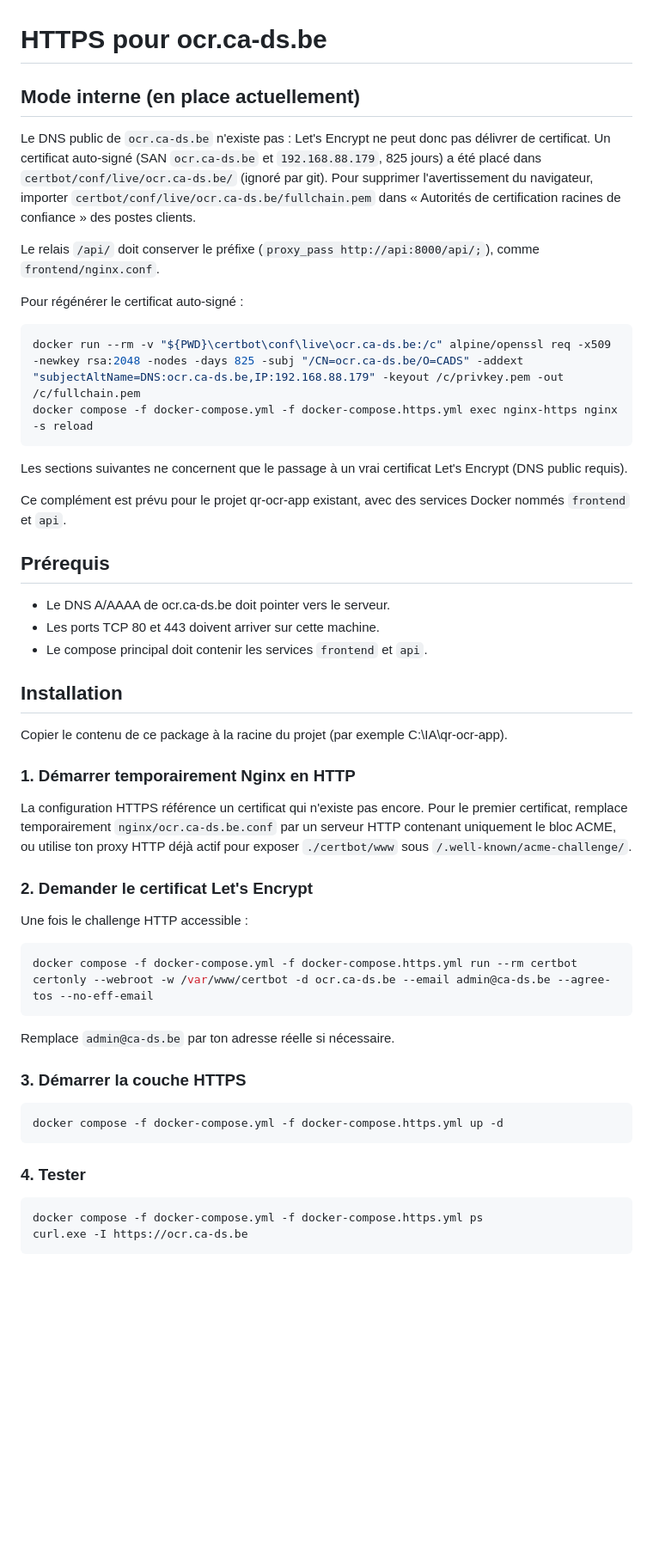
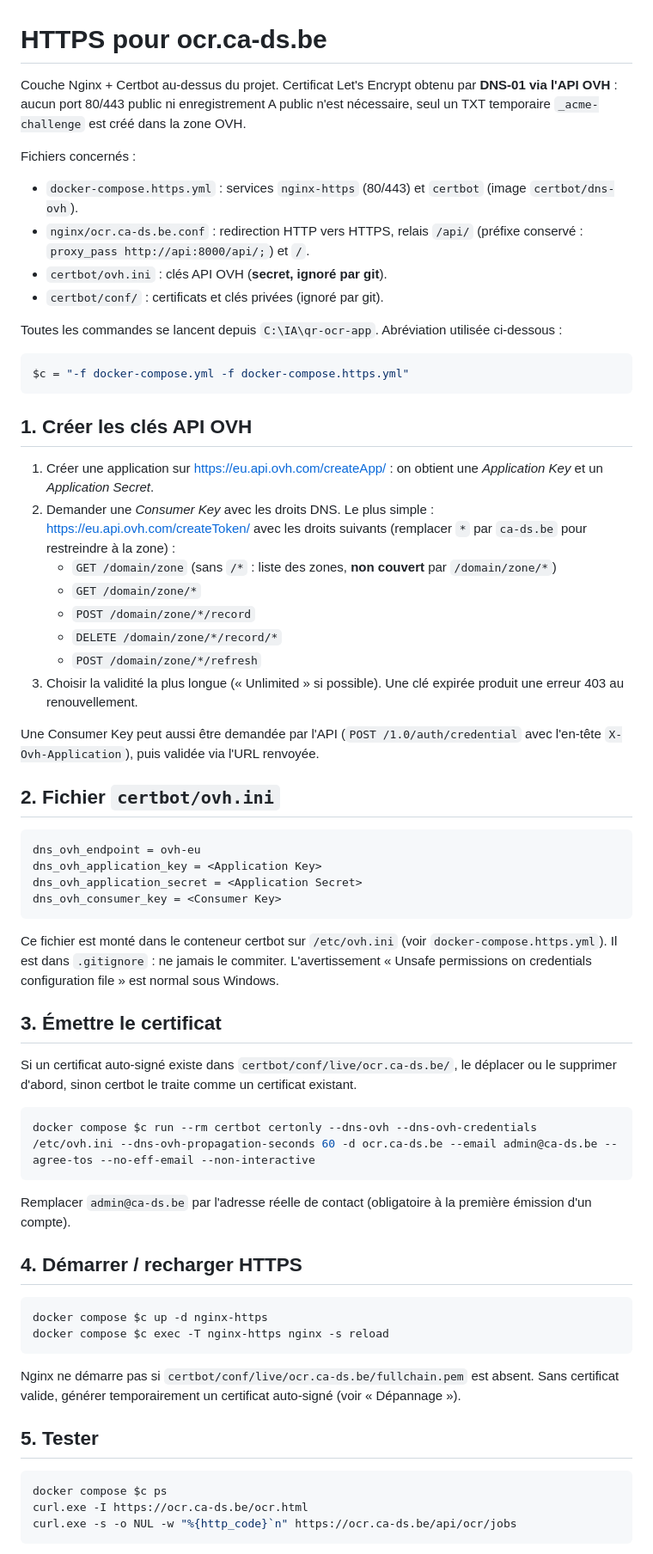
Before and after one commit to CADS-1457/qr-ocr-app, a Markdown page: HTTPS.md, the part around one of its changes. Shown at 86% size. Drawn GitHub-style; blank space fills up the shorter version.

Commit message:
Doc HTTPS: procédure DNS-01 OVH, renouvellement et dépannage
Co-authored-by: Copilot <223556219+Copilot@users.noreply.github.com>

````diff
--- a/HTTPS.md
+++ b/HTTPS.md
@@ -1,51 +1,65 @@
 # HTTPS pour ocr.ca-ds.be
 
-## Mode interne (en place actuellement)
-Le DNS public de `ocr.ca-ds.be` n'existe pas : Let's Encrypt ne peut donc pas délivrer de certificat. Un certificat auto-signé (SAN `ocr.ca-ds.be` et `192.168.88.179`, 825 jours) a été placé dans `certbot/conf/live/ocr.ca-ds.be/` (ignoré par git). Pour supprimer l'avertissement du navigateur, importer `certbot/conf/live/ocr.ca-ds.be/fullchain.pem` dans « Autorités de certification racines de confiance » des postes clients.
+Couche Nginx + Certbot au-dessus du projet. Certificat Let's Encrypt obtenu par **DNS-01 via l'API OVH** : aucun port 80/443 public ni enregistrement A public n'est nécessaire, seul un TXT temporaire `_acme-challenge` est créé dans la zone OVH.
 
-Le relais `/api/` doit conserver le préfixe (`proxy_pass http://api:8000/api/;`), comme `frontend/nginx.conf`.
+Fichiers concernés :
+- `docker-compose.https.yml` : services `nginx-https` (80/443) et `certbot` (image `certbot/dns-ovh`).
+- `nginx/ocr.ca-ds.be.conf` : redirection HTTP vers HTTPS, relais `/api/` (préfixe conservé : `proxy_pass http://api:8000/api/;`) et `/`.
+- `certbot/ovh.ini` : clés API OVH (**secret, ignoré par git**).
+- `certbot/conf/` : certificats et clés privées (ignoré par git).
 
-Pour régénérer le certificat auto-signé :
+Toutes les commandes se lancent depuis `C:\IA\qr-ocr-app`. Abréviation utilisée ci-dessous :
 
 ```powershell
-docker run --rm -v "${PWD}\certbot\conf\live\ocr.ca-ds.be:/c" alpine/openssl req -x509 -newkey rsa:2048 -nodes -days 825 -subj "/CN=ocr.ca-ds.be/O=CADS" -addext "subjectAltName=DNS:ocr.ca-ds.be,IP:192.168.88.179" -keyout /c/privkey.pem -out /c/fullchain.pem
-docker compose -f docker-compose.yml -f docker-compose.https.yml exec nginx-https nginx -s reload
+$c = "-f docker-compose.yml -f docker-compose.https.yml"
 ```
 
-Les sections suivantes ne concernent que le passage à un vrai certificat Let's Encrypt (DNS public requis).
+## 1. Créer les clés API OVH
+1. Créer une application sur https://eu.api.ovh.com/createApp/ : on obtient une *Application Key* et un *Application Secret*.
+2. Demander une *Consumer Key* avec les droits DNS. Le plus simple : https://eu.api.ovh.com/createToken/ avec les droits suivants (remplacer `*` par `ca-ds.be` pour restreindre à la zone) :
+   - `GET /domain/zone` (sans `/*` : liste des zones, **non couvert** par `/domain/zone/*`)
+   - `GET /domain/zone/*`
+   - `POST /domain/zone/*/record`
+   - `DELETE /domain/zone/*/record/*`
+   - `POST /domain/zone/*/refresh`
+3. Choisir la validité la plus longue (« Unlimited » si possible). Une clé expirée produit une erreur 403 au renouvellement.
 
-Ce complément est prévu pour le projet qr-ocr-app existant, avec des services Docker nommés `frontend` et `api`.
+Une Consumer Key peut aussi être demandée par l'API (`POST /1.0/auth/credential` avec l'en-tête `X-Ovh-Application`), puis validée via l'URL renvoyée.
 
-## Prérequis
-- Le DNS A/AAAA de ocr.ca-ds.be doit pointer vers le serveur.
-- Les ports TCP 80 et 443 doivent arriver sur cette machine.
-- Le compose principal doit contenir les services `frontend` et `api`.
+## 2. Fichier `certbot/ovh.ini`
 
-## Installation
-Copier le contenu de ce package à la racine du projet (par exemple C:\IA\qr-ocr-app).
+```ini
+dns_ovh_endpoint = ovh-eu
+dns_ovh_application_key = <Application Key>
+dns_ovh_application_secret = <Application Secret>
+dns_ovh_consumer_key = <Consumer Key>
+```
 
-### 1. Démarrer temporairement Nginx en HTTP
-La configuration HTTPS référence un certificat qui n'existe pas encore. Pour le premier certificat, remplace temporairement `nginx/ocr.ca-ds.be.conf` par un serveur HTTP contenant uniquement le bloc ACME, ou utilise ton proxy HTTP déjà actif pour exposer `./certbot/www` sous `/.well-known/acme-challenge/`.
+Ce fichier est monté dans le conteneur certbot sur `/etc/ovh.ini` (voir `docker-compose.https.yml`). Il est dans `.gitignore` : ne jamais le commiter. L'avertissement « Unsafe permissions on credentials configuration file » est normal sous Windows.
 
-### 2. Demander le certificat Let's Encrypt
-Une fois le challenge HTTP accessible :
+## 3. Émettre le certificat
+Si un certificat auto-signé existe dans `certbot/conf/live/ocr.ca-ds.be/`, le déplacer ou le supprimer d'abord, sinon certbot le traite comme un certificat existant.
 
 ```powershell
-docker compose -f docker-compose.yml -f docker-compose.https.yml run --rm certbot certonly --webroot -w /var/www/certbot -d ocr.ca-ds.be --email admin@ca-ds.be --agree-tos --no-eff-email
+docker compose $c run --rm certbot certonly --dns-ovh --dns-ovh-credentials /etc/ovh.ini --dns-ovh-propagation-seconds 60 -d ocr.ca-ds.be --email admin@ca-ds.be --agree-tos --no-eff-email --non-interactive
 ```
 
-Remplace `admin@ca-ds.be` par ton adresse réelle si nécessaire.
+Remplacer `admin@ca-ds.be` par l'adresse réelle de contact (obligatoire à la première émission d'un compte).
 
-### 3. Démarrer la couche HTTPS
+## 4. Démarrer / recharger HTTPS
 
 ```powershell
-docker compose -f docker-compose.yml -f docker-compose.https.yml up -d
+docker compose $c up -d nginx-https
+docker compose $c exec -T nginx-https nginx -s reload
 ```
 
-### 4. Tester
+Nginx ne démarre pas si `certbot/conf/live/ocr.ca-ds.be/fullchain.pem` est absent. Sans certificat valide, générer temporairement un certificat auto-signé (voir « Dépannage »).
+
+## 5. Tester
 
 ```powershell
-docker compose -f docker-compose.yml -f docker-compose.https.yml ps
-curl.exe -I https://ocr.ca-ds.be
+docker compose $c ps
+curl.exe -I https://ocr.ca-ds.be/ocr.html
+curl.exe -s -o NUL -w "%{http_code}`n" https://ocr.ca-ds.be/api/ocr/jobs
 ```
 
````
Also changed, not shown: other parts of HTTPS.md (+18 -8 lines).
